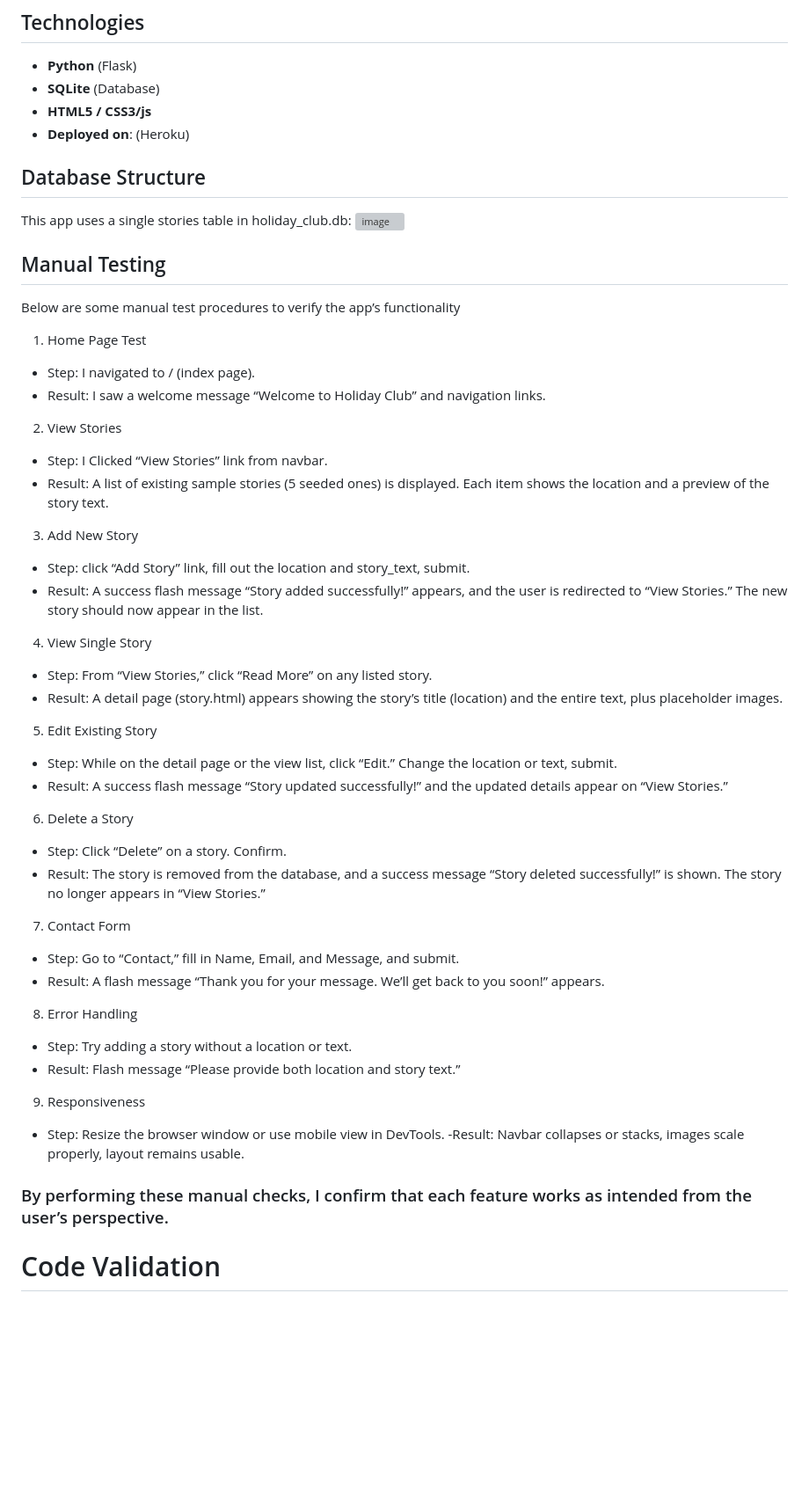
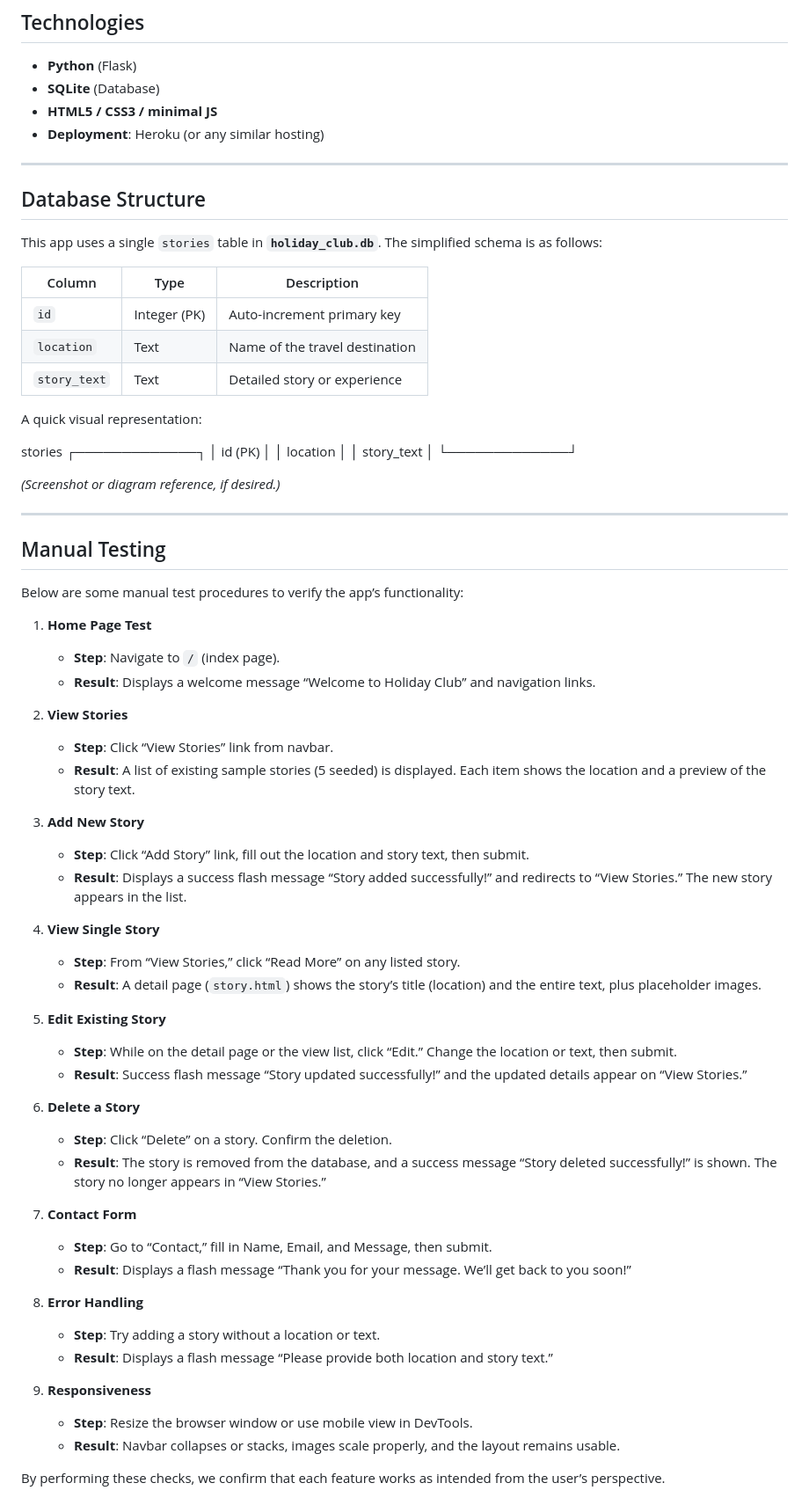
Before and after one commit to alexis93uk/your-holiday-club, a Markdown page: README.md, the part around the change printed below. Shown: that part at 88% size. GitHub-like rendering; blank space fills up the shorter version; grey boxes are pictures that could not be loaded.

Commit message:
README.md
Updating and improving my documentation.

```diff
--- a/README.md
+++ b/README.md
@@ -55,53 +72,69 @@ A basic contact form allows users to submit inquiries.
 
 - **Python** (Flask)
 - **SQLite** (Database)
-- **HTML5 / CSS3/js**
-- **Deployed on**: (Heroku)
+- **HTML5 / CSS3 / minimal JS**
+- **Deployment**: Heroku (or any similar hosting)
+
+---
 
 ## Database Structure
-This app uses a single stories table in holiday_club.db:
-![image](https://github.com/user-attachments/assets/4cff4d25-4e28-4f4b-a1e1-040871617e43)
+
+This app uses a single `stories` table in **`holiday_club.db`**. The simplified schema is as follows:
+
+| Column     | Type         | Description                               |
+|------------|--------------|-------------------------------------------|
+| `id`       | Integer (PK) | Auto-increment primary key                |
+| `location` | Text         | Name of the travel destination            |
+| `story_text` | Text       | Detailed story or experience              |
+
+A quick visual representation:
+
+stories ┌─────────────┐ │ id (PK) │ │ location │ │ story_text │ └─────────────┘
+
+
+*(Screenshot or diagram reference, if desired.)*
+
+---
 
 ## Manual Testing
-Below are some manual test procedures to verify the app’s functionality
 
-1. Home Page Test
-- Step: I navigated to / (index page).
-- Result: I saw a welcome message “Welcome to Holiday Club” and navigation links.
+Below are some manual test procedures to verify the app’s functionality:
 
-2. View Stories
-- Step: I Clicked “View Stories” link from navbar.
-- Result: A list of existing sample stories (5 seeded ones) is displayed. Each item shows the location and a preview of the story text.
+1. **Home Page Test**
+   - **Step**: Navigate to `/` (index page).
+   - **Result**: Displays a welcome message “Welcome to Holiday Club” and navigation links.
 
-3. Add New Story
-- Step: click “Add Story” link, fill out the location and story_text, submit.
-- Result: A success flash message “Story added successfully!” appears, and the user is redirected to “View Stories.” The new story should now appear in the list.
+2. **View Stories**
+   - **Step**: Click “View Stories” link from navbar.
+   - **Result**: A list of existing sample stories (5 seeded) is displayed. Each item shows the location and a preview of the story text.
 
-4. View Single Story
-- Step: From “View Stories,” click “Read More” on any listed story.
-- Result: A detail page (story.html) appears showing the story’s title (location) and the entire text, plus placeholder images.
+3. **Add New Story**
+   - **Step**: Click “Add Story” link, fill out the location and story text, then submit.
+   - **Result**: Displays a success flash message “Story added successfully!” and redirects to “View Stories.” The new story appears in the list.
 
-5. Edit Existing Story
-- Step: While on the detail page or the view list, click “Edit.” Change the location or text, submit.
-- Result: A success flash message “Story updated successfully!” and the updated details appear on “View Stories.”
+4. **View Single Story**
+   - **Step**: From “View Stories,” click “Read More” on any listed story.
+   - **Result**: A detail page (`story.html`) shows the story’s title (location) and the entire text, plus placeholder images.
 
-6. Delete a Story
-- Step: Click “Delete” on a story. Confirm.
-- Result: The story is removed from the database, and a success message “Story deleted successfully!” is shown. The story no longer appears in “View Stories.”
+5. **Edit Existing Story**
+   - **Step**: While on the detail page or the view list, click “Edit.” Change the location or text, then submit.
+   - **Result**: Success flash message “Story updated successfully!” and the updated details appear on “View Stories.”
 
-7. Contact Form
-- Step: Go to “Contact,” fill in Name, Email, and Message, and submit.
-- Result: A flash message “Thank you for your message. We’ll get back to you soon!” appears.
+6. **Delete a Story**
+   - **Step**: Click “Delete” on a story. Confirm the deletion.
+   - **Result**: The story is removed from the database, and a success message “Story deleted successfully!” is shown. The story no longer appears in “View Stories.”
 
-8. Error Handling
-- Step: Try adding a story without a location or text.
-- Result: Flash message “Please provide both location and story text.”
+7. **Contact Form**
+   - **Step**: Go to “Contact,” fill in Name, Email, and Message, then submit.
+   - **Result**: Displays a flash message “Thank you for your message. We’ll get back to you soon!”
 
-9. Responsiveness
-- Step: Resize the browser window or use mobile view in DevTools.
--Result: Navbar collapses or stacks, images scale properly, layout remains usable.
+8. **Error Handling**
+   - **Step**: Try adding a story without a location or text.
+   - **Result**: Displays a flash message “Please provide both location and story text.”
 
-### By performing these manual checks, I confirm that each feature works as intended from the user’s perspective.
+9. **Responsiveness**
+   - **Step**: Resize the browser window or use mobile view in DevTools.
+   - **Result**: Navbar collapses or stacks, images scale properly, and the layout remains usable.
 
-# Code Validation
+By performing these checks, we confirm that each feature works as intended from the user’s perspective.
 
```
Also changed, not shown: other parts of README.md (+89 -31 lines).
